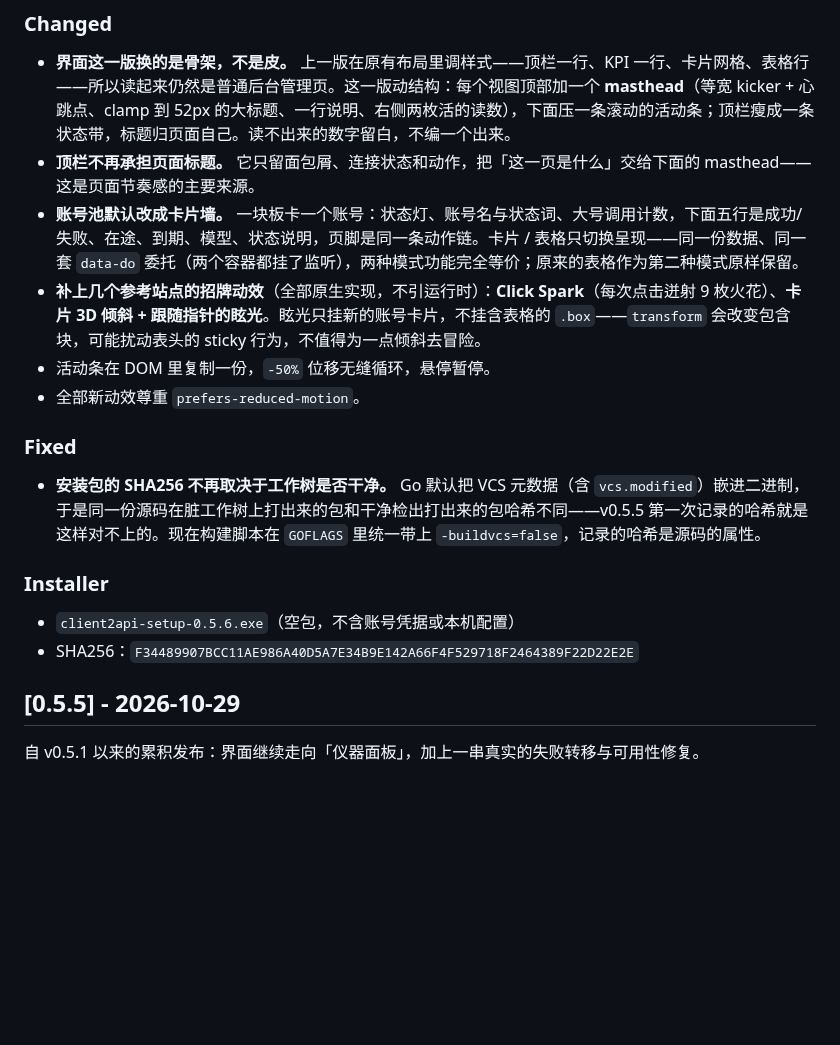
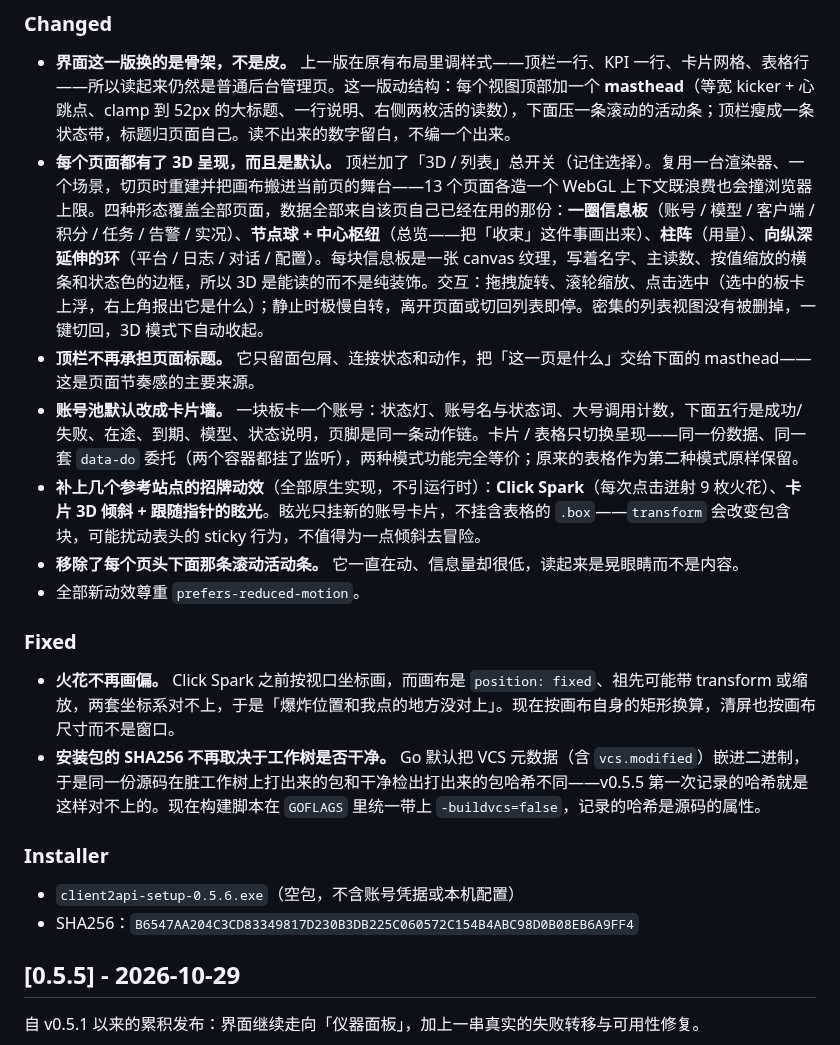
Before and after one commit to Cvencent/client2api, a Markdown page: CHANGELOG.md, the part around the change. Drawn GitHub-style; blank space fills up the shorter version.

Commit message:
docs(changelog): 0.5.6 notes cover the 3D layer, the removed strip and the spark fix
The 0.5.6 section was written before the 3D presentation layer landed. It now
describes what this release actually contains -- the four 3D shapes across all
13 views with drag/wheel/click interaction, the removal of the scrolling strip,
and the Click Spark coordinate fix -- and records the installer built from this
tree: client2api-setup-0.5.6.exe, SHA256
B6547AA204C3CD83349817D230B3DB225C060572C154B4ABC98D0B08EB6A9FF4.

```diff
--- a/CHANGELOG.md
+++ b/CHANGELOG.md
@@ -11,20 +11,22 @@
 ### Changed
 
 - **界面这一版换的是骨架，不是皮。** 上一版在原有布局里调样式——顶栏一行、KPI 一行、卡片网格、表格行——所以读起来仍然是普通后台管理页。这一版动结构：每个视图顶部加一个 **masthead**（等宽 kicker + 心跳点、clamp 到 52px 的大标题、一行说明、右侧两枚活的读数），下面压一条滚动的活动条；顶栏瘦成一条状态带，标题归页面自己。读不出来的数字留白，不编一个出来。
+- **每个页面都有了 3D 呈现，而且是默认。** 顶栏加了「3D / 列表」总开关（记住选择）。复用一台渲染器、一个场景，切页时重建并把画布搬进当前页的舞台——13 个页面各造一个 WebGL 上下文既浪费也会撞浏览器上限。四种形态覆盖全部页面，数据全部来自该页自己已经在用的那份：**一圈信息板**（账号 / 模型 / 客户端 / 积分 / 任务 / 告警 / 实况）、**节点球 + 中心枢纽**（总览——把「收束」这件事画出来）、**柱阵**（用量）、**向纵深延伸的环**（平台 / 日志 / 对话 / 配置）。每块信息板是一张 canvas 纹理，写着名字、主读数、按值缩放的横条和状态色的边框，所以 3D 是能读的而不是纯装饰。交互：拖拽旋转、滚轮缩放、点击选中（选中的板卡上浮，右上角报出它是什么）；静止时极慢自转，离开页面或切回列表即停。密集的列表视图没有被删掉，一键切回，3D 模式下自动收起。
 - **顶栏不再承担页面标题。** 它只留面包屑、连接状态和动作，把「这一页是什么」交给下面的 masthead——这是页面节奏感的主要来源。
 - **账号池默认改成卡片墙。** 一块板卡一个账号：状态灯、账号名与状态词、大号调用计数，下面五行是成功/失败、在途、到期、模型、状态说明，页脚是同一条动作链。卡片 / 表格只切换呈现——同一份数据、同一套 `data-do` 委托（两个容器都挂了监听），两种模式功能完全等价；原来的表格作为第二种模式原样保留。
 - **补上几个参考站点的招牌动效**（全部原生实现，不引运行时）：**Click Spark**（每次点击迸射 9 枚火花）、**卡片 3D 倾斜 + 跟随指针的眩光**。眩光只挂新的账号卡片，不挂含表格的 `.box`——`transform` 会改变包含块，可能扰动表头的 sticky 行为，不值得为一点倾斜去冒险。
-- 活动条在 DOM 里复制一份，`-50%` 位移无缝循环，悬停暂停。
+- **移除了每个页头下面那条滚动活动条。** 它一直在动、信息量却很低，读起来是晃眼睛而不是内容。
 - 全部新动效尊重 `prefers-reduced-motion`。
 
 ### Fixed
 
+- **火花不再画偏。** Click Spark 之前按视口坐标画，而画布是 `position: fixed`、祖先可能带 transform 或缩放，两套坐标系对不上，于是「爆炸位置和我点的地方没对上」。现在按画布自身的矩形换算，清屏也按画布尺寸而不是窗口。
 - **安装包的 SHA256 不再取决于工作树是否干净。** Go 默认把 VCS 元数据（含 `vcs.modified`）嵌进二进制，于是同一份源码在脏工作树上打出来的包和干净检出打出来的包哈希不同——v0.5.5 第一次记录的哈希就是这样对不上的。现在构建脚本在 `GOFLAGS` 里统一带上 `-buildvcs=false`，记录的哈希是源码的属性。
 
 ### Installer
 
 - `client2api-setup-0.5.6.exe`（空包，不含账号凭据或本机配置）
-- SHA256：`F34489907BCC11AE986A40D5A7E34B9E142A66F4F529718F2464389F22D22E2E`
+- SHA256：`B6547AA204C3CD83349817D230B3DB225C060572C154B4ABC98D0B08EB6A9FF4`
 
 ## [0.5.5] - 2026-10-29
 
```
